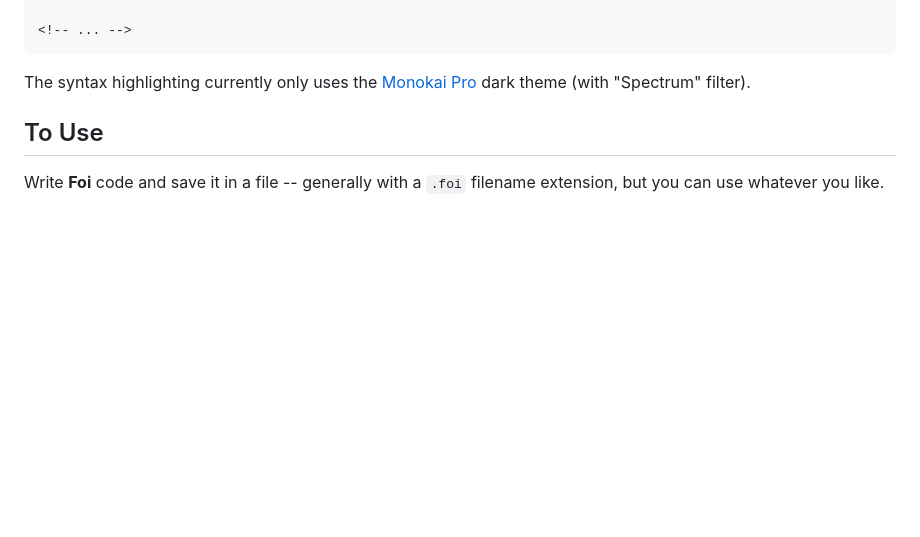
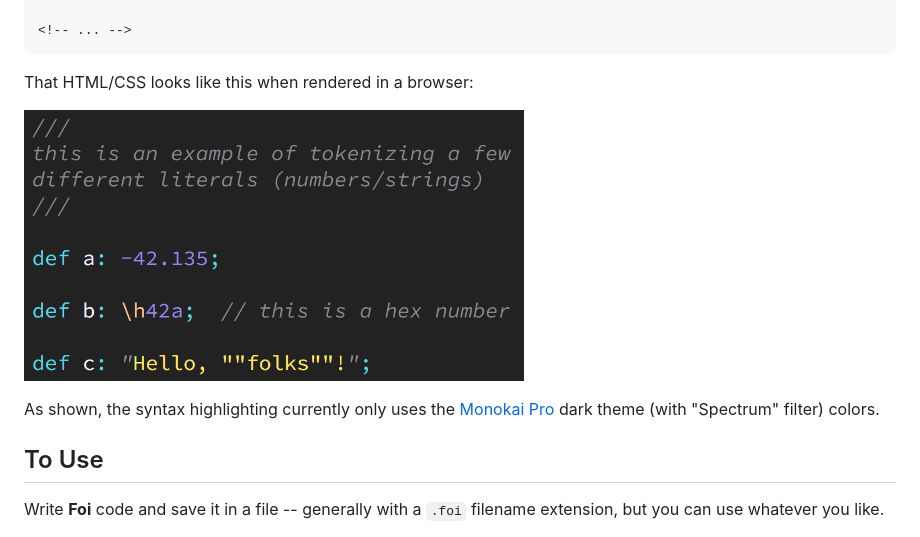
Before and after one commit to getify/foi-lang, a Markdown page: foi-toy/README.md, the part around the change. GitHub-like rendering; pictures changed too: foi-toy/foi-toy-highlighting.png (added); blank space fills up the shorter version.

Commit message:
foi-toy: adding screenshot of the syntax highlighting

````diff
--- a/foi-toy/README.md
+++ b/foi-toy/README.md
@@ -96,7 +96,13 @@ different literals (numbers/strings)
 <!-- ... -->
 ```
 
-The syntax highlighting currently only uses the [Monokai Pro](https://monokai.pro/) dark theme (with "Spectrum" filter).
+That HTML/CSS looks like this when rendered in a browser:
+
+<p>
+<a href="foi-toy-highlighting.png" target="_blank"><img src="foi-toy-highlighting.png" width="500"></a>
+</p>
+
+As shown, the syntax highlighting currently only uses the [Monokai Pro](https://monokai.pro/) dark theme (with "Spectrum" filter) colors.
 
 ## To Use
 
````
